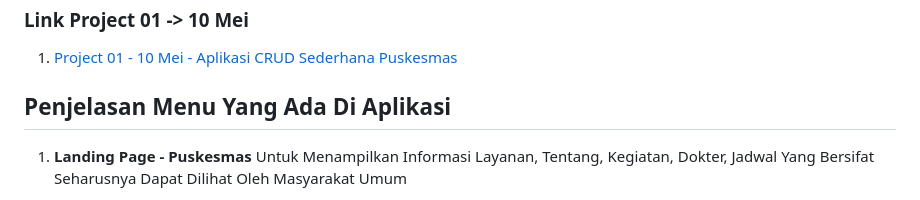
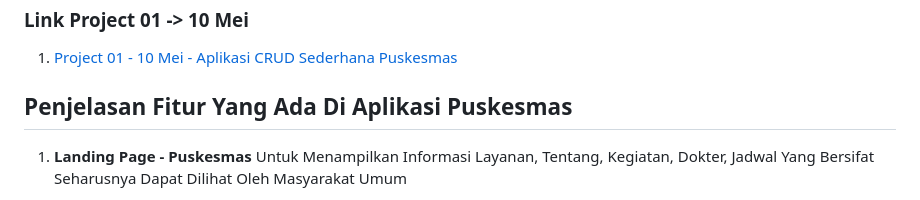
Before and after one commit to ekomh170/Project-1-PemWeb-2-10May, a Markdown page: readme.md, the part around the change printed below. Drawn GitHub-style.

Commit message:
40. Melakukan Perbaikan Readme.md Agar Telihat Rapih Dan Mudah Di Baca (2)

```diff
--- a/readme.md
+++ b/readme.md
@@ -32,7 +33,7 @@ Project ini bertujuan untuk membuat aplikasi CRUD sederhana. Aplikasi ini menggu
 1. [Project 01 - 10 Mei - Aplikasi CRUD Sederhana Puskesmas
    ](https://github.com/ekomh170/Project-1-PemWeb-2-10May.git)
 
-## Penjelasan Menu Yang Ada Di Aplikasi
+## Penjelasan Fitur Yang Ada Di Aplikasi Puskesmas
 
 1. **Landing Page - Puskesmas**
    Untuk Menampilkan Informasi Layanan, Tentang, Kegiatan, Dokter, Jadwal Yang Bersifat Seharusnya Dapat Dilihat Oleh Masyarakat Umum
```
Also changed, not shown: other parts of readme.md (+1 -0 lines).
